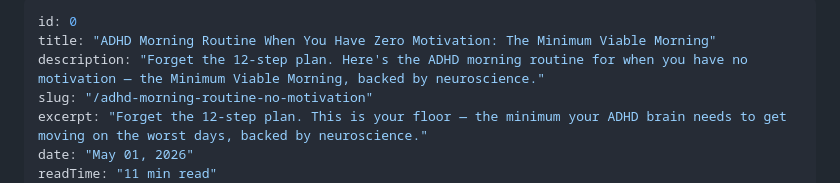
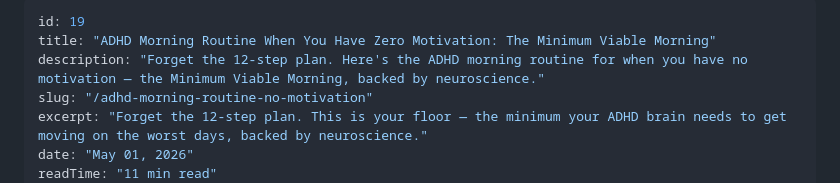
Before and after one commit to mintzelim/do-the-thing-tech, a Markdown page: blog/19-adhd-morning-routine-no-motivation-1.md, the part around the change. GitHub-like rendering.

```diff
--- a/blog/19-adhd-morning-routine-no-motivation-1.md
+++ b/blog/19-adhd-morning-routine-no-motivation-1.md
@@ -1,5 +1,5 @@
 ---
-id: 0
+id: 19
 title: "ADHD Morning Routine When You Have Zero Motivation: The Minimum Viable Morning"
 description: "Forget the 12-step plan. Here's the ADHD morning routine for when you have no motivation — the Minimum Viable Morning, backed by neuroscience."
 slug: "/adhd-morning-routine-no-motivation"
```
